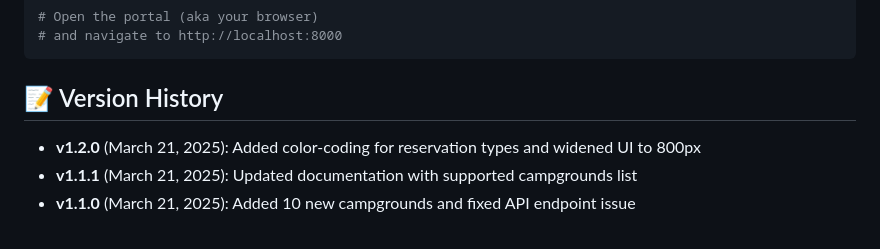
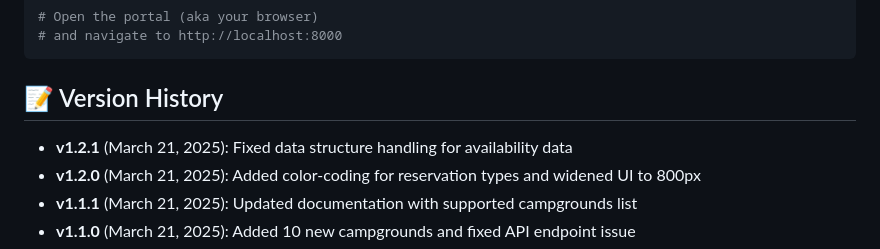
Before and after one commit to ageem/yosemite-campsite-availability, a Markdown page: README.md, the part around the change. Drawn GitHub-style.

Commit message:
Updated README with v1.2.1 version info

```diff
--- a/README.md
+++ b/README.md
@@ -68,6 +68,7 @@ python server.py
 
 ## 📝 Version History
 
+- **v1.2.1** (March 21, 2025): Fixed data structure handling for availability data
 - **v1.2.0** (March 21, 2025): Added color-coding for reservation types and widened UI to 800px
 - **v1.1.1** (March 21, 2025): Updated documentation with supported campgrounds list
 - **v1.1.0** (March 21, 2025): Added 10 new campgrounds and fixed API endpoint issue
```
